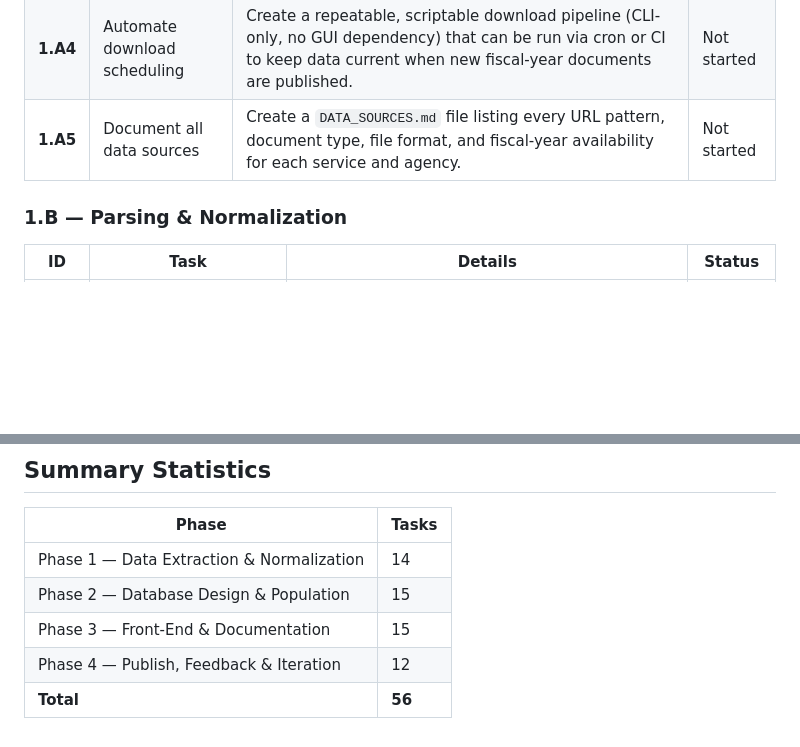
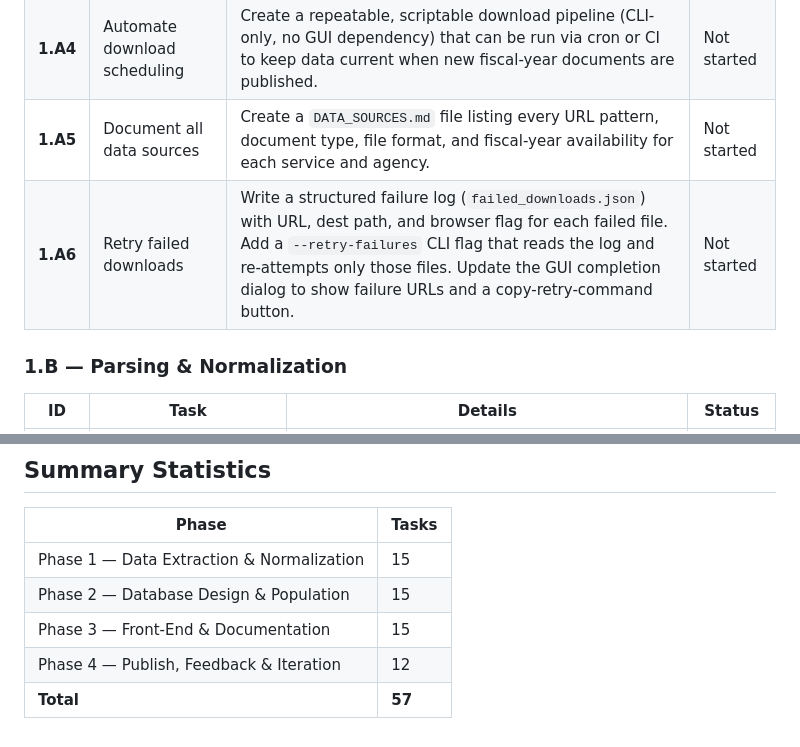
Before and after one commit to wschosta/dod-budget-analysis, a Markdown page: ROADMAP.md, 2 parts joined by grey strips. Drawn GitHub-style; blank space fills up the shorter version.

```diff
--- a/ROADMAP.md
+++ b/ROADMAP.md
@@ -43,6 +43,7 @@ This roadmap is organized into four phases. Every task has a reference ID (e.g.,
 | **1.A3** | Harden download reliability | Improve retry logic, handle WAF/CAPTCHA changes on government sites, add checksum or size verification for downloaded files, and implement a manifest of expected vs. actual downloads. | Not started |
 | **1.A4** | Automate download scheduling | Create a repeatable, scriptable download pipeline (CLI-only, no GUI dependency) that can be run via cron or CI to keep data current when new fiscal-year documents are published. | Not started |
 | **1.A5** | Document all data sources | Create a `DATA_SOURCES.md` file listing every URL pattern, document type, file format, and fiscal-year availability for each service and agency. | Not started |
+| **1.A6** | Retry failed downloads | Write a structured failure log (`failed_downloads.json`) with URL, dest path, and browser flag for each failed file. Add a `--retry-failures` CLI flag that reads the log and re-attempts only those files. Update the GUI completion dialog to show failure URLs and a copy-retry-command button. | Not started |
 
 ### 1.B — Parsing & Normalization
 
@@ -205,8 +206,8 @@ Use the ID column when referencing tasks in issues, PRs, or discussions:
 
 | Phase | Tasks |
 |-------|-------|
-| Phase 1 — Data Extraction & Normalization | 14 |
+| Phase 1 — Data Extraction & Normalization | 15 |
 | Phase 2 — Database Design & Population | 15 |
 | Phase 3 — Front-End & Documentation | 15 |
 | Phase 4 — Publish, Feedback & Iteration | 12 |
-| **Total** | **56** |
+| **Total** | **57** |
```
Also changed, not shown: docs/TASK_INDEX.md (+1 -0 lines), docs/TODO_1A6_retry_failed_downloads.md (added, +105 -0 lines).
